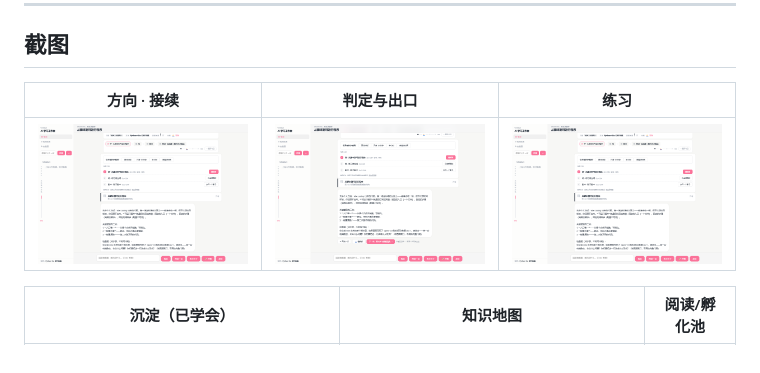
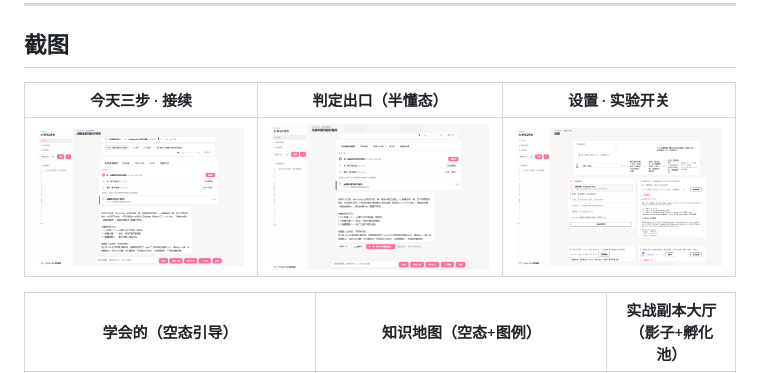
Before and after one commit to GenshinKings/voyage, a Markdown page: README.md, the part around one of its changes. Rendered like a GitHub page; pictures changed too: docs/screenshots/D2-exercise.png (deleted), docs/screenshots/D6-settings.png (added).

Commit message:
fix(screenshots): D2 重拍为设置·实验开关页+README 图注对齐实际内容
触发条件（自查发现）：D1b-learn.png 与 D2-exercise.png MD5 相同——练习视图在干净数据下
无独立内容，「练习待生成」回退到了首页同帧；且练习生成有前置校验（先收尾今日课），
无真实教学对话不可达。
修复（按可选方案 b）：D2 换成确实可达且信息量最大的设置页（新图 D6-settings.png：
桌面体验/外观浅色默认/实验开关×2/AI 助教模型/内容进货/笔记工作区/自迭代低峰）；
git rm 孤儿 D2-exercise.png。
图注对齐（第二处）：「练习」→「设置·实验开关」；「沉淀（已学会）」→「学会的（空态引导）」；
「知识地图」→「知识地图（空态+图例）」；「阅读/孵化池」→「实战副本大厅（影子+孵化池）」
（阅读视图 2026-10-27 已收敛删除）。
六图现状：D1b/03-verdict/D6/D5 含真实数据（副本）；D3b/D4f 为空态。17 包全绿。

Co-authored-by: ZCode (GLM) <zcode@z.ai>

```diff
--- a/README.md
+++ b/README.md
@@ -91,9 +91,9 @@ flowchart LR
 
 ## 截图
 
-| 方向 · 接续 | 判定与出口 | 练习 |
+| 今天三步 · 接续 | 判定出口（半懂态） | 设置 · 实验开关 |
 |---|---|---|
-| ![方向](docs/screenshots/D1b-learn.png) | ![判定](docs/screenshots/03-verdict.png) | ![练习](docs/screenshots/D2-exercise.png) |
+| ![今天三步](docs/screenshots/D1b-learn.png) | ![判定出口](docs/screenshots/03-verdict.png) | ![设置](docs/screenshots/D6-settings.png) |
 
-| 沉淀（已学会） | 知识地图 | 阅读/孵化池 |
+| 学会的（空态引导） | 知识地图（空态+图例） | 实战副本大厅（影子+孵化池） |
 |---|---|---|
```
Also changed, not shown: other parts of README.md (+1 -1 lines).
